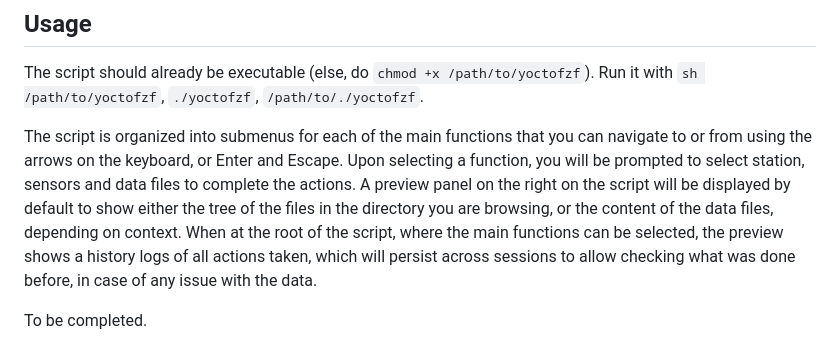
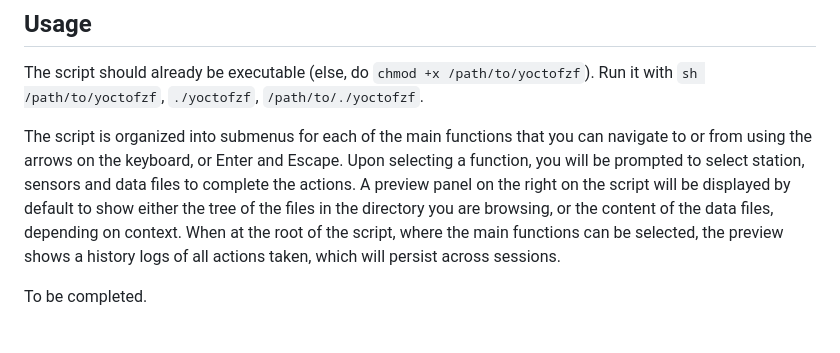
Before and after one commit to mlaparie/yocto-utils, a Markdown page: README.md, the part around the change. Rendered like a GitHub page.

Commit message:
Improve README

```diff
--- a/README.md
+++ b/README.md
@@ -20,7 +20,7 @@ The interactive mode (powered by `fzf`) should be fully functional. The non-inte
 
 The script should already be executable (else, do `chmod +x /path/to/yoctofzf`). Run it with `sh /path/to/yoctofzf`, `./yoctofzf`, `/path/to/./yoctofzf`.
 
-The script is organized into submenus for each of the main functions that you can navigate to or from using the arrows on the keyboard, or Enter and Escape. Upon selecting a function, you will be prompted to select station, sensors and data files to complete the actions. A preview panel on the right on the script will be displayed by default to show either the tree of the files in the directory you are browsing, or the content of the data files, depending on context. When at the root of the script, where the main functions can be selected, the preview shows a history logs of all actions taken, which will persist across sessions to allow checking what was done before, in case of any issue with the data.
+The script is organized into submenus for each of the main functions that you can navigate to or from using the arrows on the keyboard, or Enter and Escape. Upon selecting a function, you will be prompted to select station, sensors and data files to complete the actions. A preview panel on the right on the script will be displayed by default to show either the tree of the files in the directory you are browsing, or the content of the data files, depending on context. When at the root of the script, where the main functions can be selected, the preview shows a history logs of all actions taken, which will persist across sessions.
 
 To be completed.
 
```
